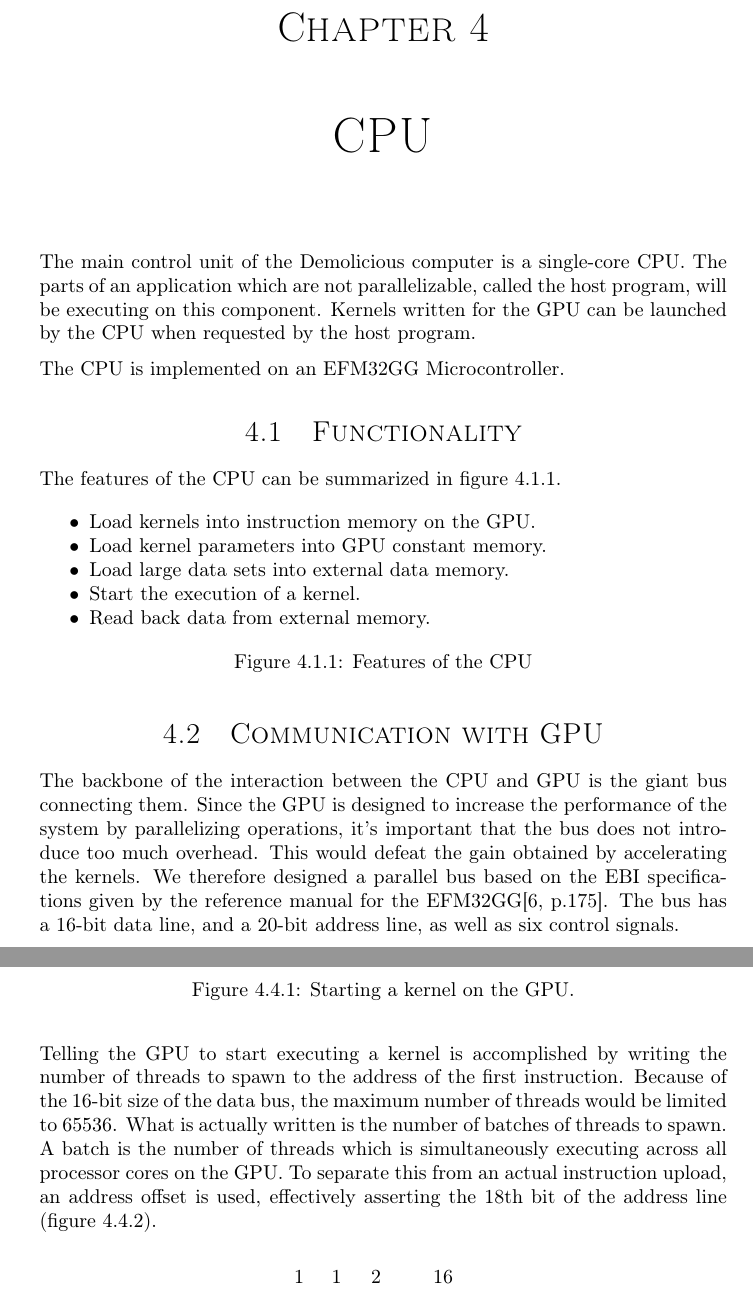
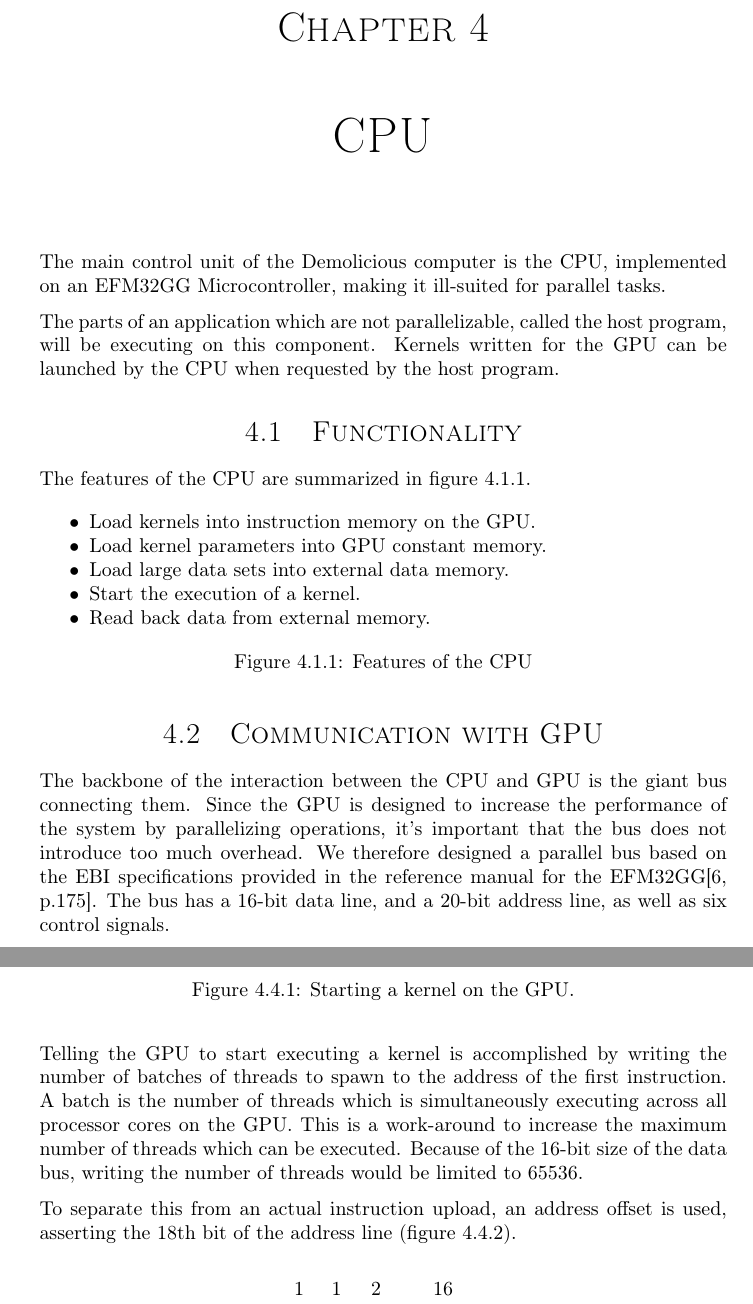
Before and after one commit to dmpro2014/report, a LaTeX thesis (report/main/report.tex, which reads report/cpu/bus.tex, report/cpu/cpu.tex, report/cpu/functionality.tex): two parts of pages 19 and 22 of 54, joined at a grey line, cut so that both start at the same text. Compiled offline with pdfLaTeX.

Commit message:
Update to address GitHub comments

```diff
--- a/report/cpu/bus.tex
+++ b/report/cpu/bus.tex
@@ -5,9 +5,8 @@
 The backbone of the interaction between the CPU and GPU is the giant bus connecting them.
 Since the GPU is designed to increase the performance of the system by parallelizing operations,
 it's important that the bus does not introduce too much overhead.
-This would defeat the gain obtained by accelerating the kernels.
-We therefore designed a parallel bus based on the EBI specifications given
-by the reference manual for the EFM32GG\cite[p.175]{efm32gg}.
+We therefore designed a parallel bus based on the EBI specifications provided
+in the reference manual for the EFM32GG\cite[p.175]{efm32gg}.
 The bus has a 16-bit data line, and a 20-bit address line, as well as six control signals.
 
 All the pins connected between the MCU and the FPGA follow the specifications from the EFM32GG's Reference Manual\cite[p.175]{efm32gg},
--- a/report/cpu/cpu.tex
+++ b/report/cpu/cpu.tex
@@ -2,11 +2,11 @@
 \begin{document}
 \chapter{CPU}
 
-The main control unit of the Demolicious computer is a single-core CPU.
+The main control unit of the Demolicious computer is the CPU,
+implemented on an EFM32GG Microcontroller, making it ill-suited for parallel tasks.
+
 The parts of an application which are not parallelizable, called the host program, will be executing on this component.
 Kernels written for the GPU can be launched by the CPU when requested by the host program.
-
-The CPU is implemented on an EFM32GG Microcontroller.
 
 \subfile{../cpu/functionality.tex}
 
--- a/report/cpu/functionality.tex
+++ b/report/cpu/functionality.tex
@@ -3,7 +3,7 @@
 
 \section{Functionality}
 
-The features of the CPU can be summarized in figure \ref{fig:cpu_features}.
+The features of the CPU are summarized in figure \ref{fig:cpu_features}.
 
 \begin{figure}[H]
     \begin{itemize}
--- a/report/cpu/run-kernel.tex
+++ b/report/cpu/run-kernel.tex
@@ -13,12 +13,13 @@ run_kernel(fill_screen, 4096);
     \label{fig:running_a_kernel}
 \end{figure}
 
-Telling the GPU to start executing a kernel is accomplished by writing the number of threads to spawn to the address of the first instruction.
-Because of the 16-bit size of the data bus, the maximum number of threads would be limited to 65536.
-What is actually written is the number of batches of threads to spawn.
+Telling the GPU to start executing a kernel is accomplished by writing the number of batches of threads to spawn to the address of the first instruction.
 A batch is the number of threads which is simultaneously executing across all processor cores on the GPU.
+This is a work-around to increase the maximum number of threads which can be executed.
+Because of the 16-bit size of the data bus, writing the number of threads would be limited to 65536.
+
 To separate this from an actual instruction upload, an address offset is used,
-effectively asserting the 18th bit of the address line (figure \ref{fig:start_kernel_format}).
+asserting the 18th bit of the address line (figure \ref{fig:start_kernel_format}).
 
 \begin{figure}[H]
     \centering
```
